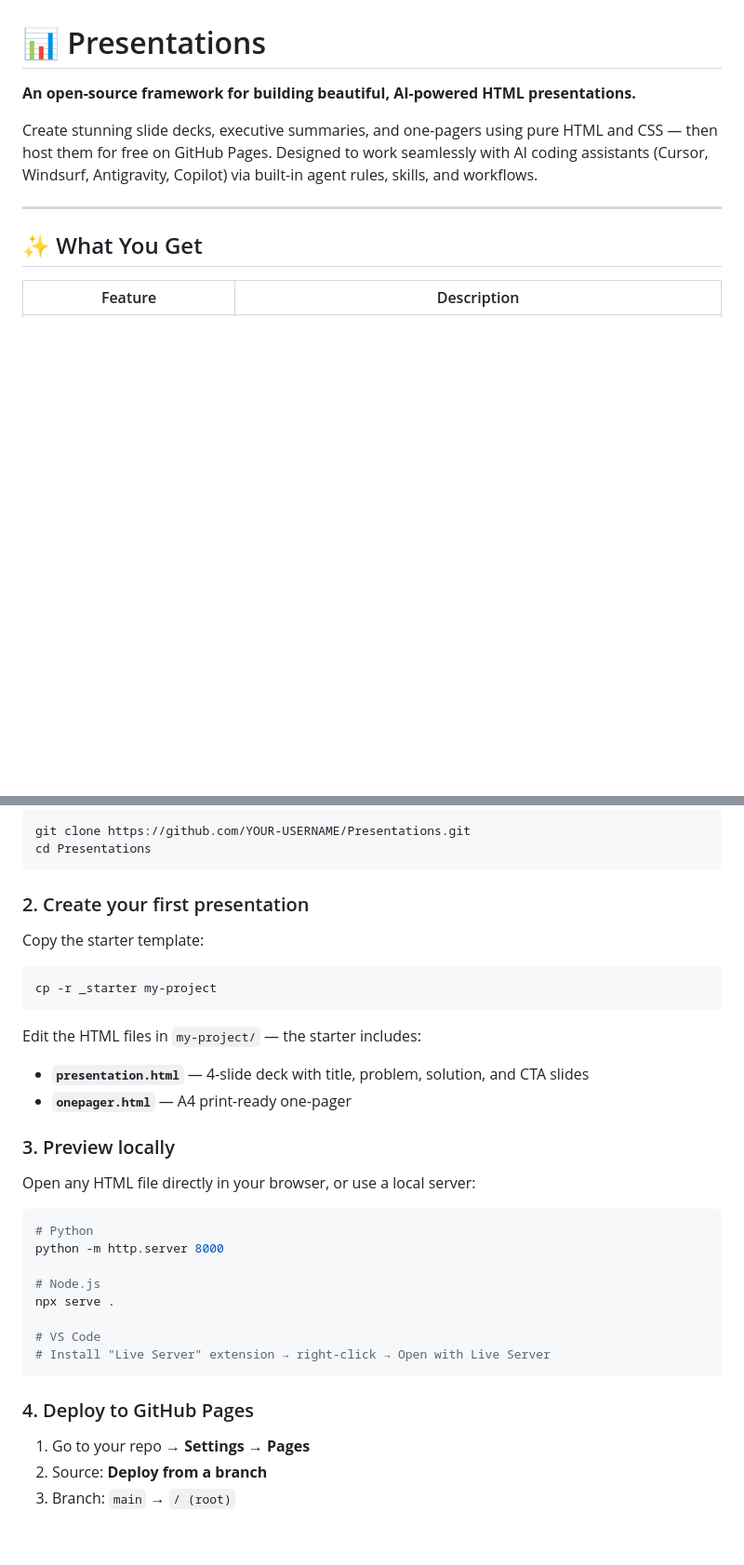
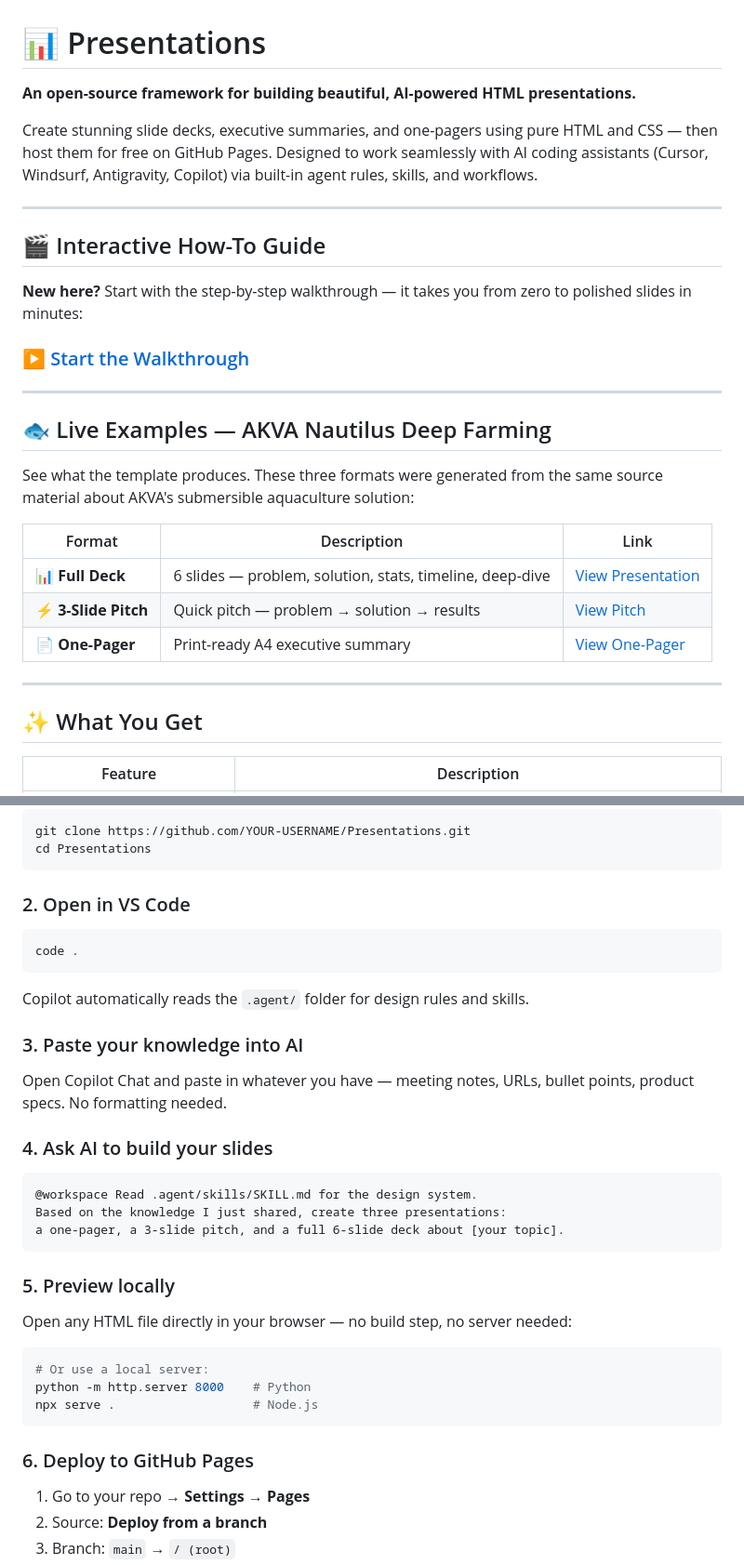
Before and after one commit to MartinJuhler/Presentation-Template, a Markdown page: README.md, 2 parts joined by grey strips. Shown at 93% size. Drawn GitHub-style; blank space fills up the shorter version.

Commit message:
docs: add live examples, walkthrough link, and simplified quick start to README

````diff
--- a/README.md
+++ b/README.md
@@ -3,6 +3,26 @@
 **An open-source framework for building beautiful, AI-powered HTML presentations.**
 
 Create stunning slide decks, executive summaries, and one-pagers using pure HTML and CSS — then host them for free on GitHub Pages. Designed to work seamlessly with AI coding assistants (Cursor, Windsurf, Antigravity, Copilot) via built-in agent rules, skills, and workflows.
+
+---
+
+## 🎬 Interactive How-To Guide
+
+**New here?** Start with the step-by-step walkthrough — it takes you from zero to polished slides in minutes:
+
+### [▶️ Start the Walkthrough](https://martinjuhler.github.io/Presentation-Template/walkthrough/)
+
+---
+
+## 🐟 Live Examples — AKVA Nautilus Deep Farming
+
+See what the template produces. These three formats were generated from the same source material about AKVA's submersible aquaculture solution:
+
+| Format | Description | Link |
+|--------|-------------|------|
+| 📊 **Full Deck** | 6 slides — problem, solution, stats, timeline, deep-dive | [View Presentation](https://martinjuhler.github.io/Presentation-Template/akva-nautilus/presentation.html) |
+| ⚡ **3-Slide Pitch** | Quick pitch — problem → solution → results | [View Pitch](https://martinjuhler.github.io/Presentation-Template/akva-nautilus/presentation-short.html) |
+| 📄 **One-Pager** | Print-ready A4 executive summary | [View One-Pager](https://martinjuhler.github.io/Presentation-Template/akva-nautilus/onepager.html) |
 
 ---
 
@@ -32,35 +52,37 @@ git clone https://github.com/YOUR-USERNAME/Presentations.git
 cd Presentations
 ```
 
-### 2. Create your first presentation
-
-Copy the starter template:
+### 2. Open in VS Code
 
 ```bash
-cp -r _starter my-project
+code .
 ```
 
-Edit the HTML files in `my-project/` — the starter includes:
+Copilot automatically reads the `.agent/` folder for design rules and skills.
 
-- **`presentation.html`** — 4-slide deck with title, problem, solution, and CTA slides
-- **`onepager.html`** — A4 print-ready one-pager
+### 3. Paste your knowledge into AI
 
-### 3. Preview locally
+Open Copilot Chat and paste in whatever you have — meeting notes, URLs, bullet points, product specs. No formatting needed.
 
-Open any HTML file directly in your browser, or use a local server:
+### 4. Ask AI to build your slides
+
+```
+@workspace Read .agent/skills/SKILL.md for the design system.
+Based on the knowledge I just shared, create three presentations:
+a one-pager, a 3-slide pitch, and a full 6-slide deck about [your topic].
+```
+
+### 5. Preview locally
+
+Open any HTML file directly in your browser — no build step, no server needed:
 
 ```bash
-# Python
-python -m http.server 8000
-
-# Node.js
-npx serve .
-
-# VS Code
-# Install "Live Server" extension → right-click → Open with Live Server
+# Or use a local server:
+python -m http.server 8000    # Python
+npx serve .                   # Node.js
 ```
 
-### 4. Deploy to GitHub Pages
+### 6. Deploy to GitHub Pages
 
 1. Go to your repo → **Settings** → **Pages**
 2. Source: **Deploy from a branch**
````
Also changed, not shown: other parts of README.md (+8 -0 lines).
